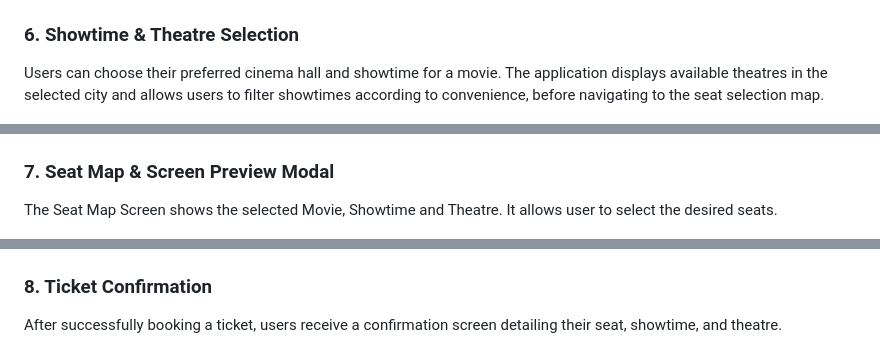
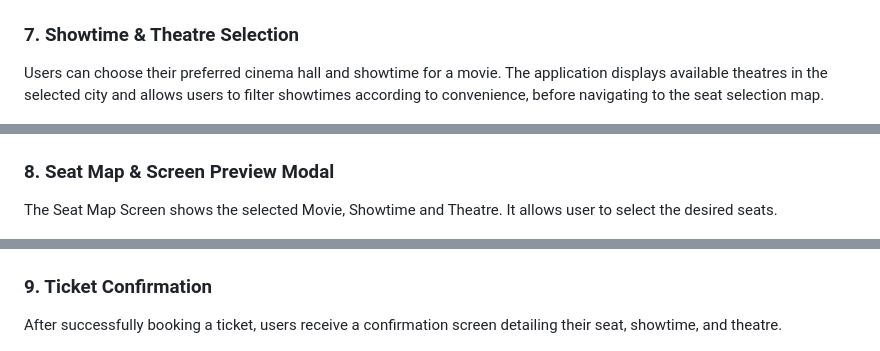
Before and after one commit to Sunidhi-Gautam/Book-It-Now-Flutter-App, a Markdown page: README.md, 3 parts joined by grey strips. GitHub-like rendering.

```diff
--- a/README.md
+++ b/README.md
@@ -78,13 +85,13 @@ Upon clicking the "Proceed" button, the user is redirected to this screen, where
 
 <img src="assets/images/locationscreen.jpg" alt="Location Screen" width="300"/>
 
-### 6. Showtime & Theatre Selection
+### 7. Showtime & Theatre Selection
 
 Users can choose their preferred cinema hall and showtime for a movie. The application displays available theatres in the selected city and allows users to filter showtimes according to convenience, before navigating to the seat selection map.
 
 <img src="assets/images/showtime.jpg" alt="Showtime Screen" width="300"/>
 
-### 7. Seat Map & Screen Preview Modal
+### 8. Seat Map & Screen Preview Modal
 The Seat Map Screen shows the selected Movie, Showtime and Theatre. It allows user to select the desired seats.
 
 <img src="assets/images/seatmap.jpg" alt="Seat Map" width="300"/>
@@ -94,7 +101,7 @@ When selecting a seat, a seat preview modal shows a realistic 2D visualization o
 <img src="assets/images/seatmodal.jpg" alt="Screen Preview" width="300"/>
 
 
-### 8. Ticket Confirmation
+### 9. Ticket Confirmation
 After successfully booking a ticket, users receive a confirmation screen detailing their seat, showtime, and theatre.
 
 <img src="assets/images/ticket.jpg" alt="Ticket" width="300"/>
```
Also changed, not shown: other parts of README.md (+18 -9 lines).
